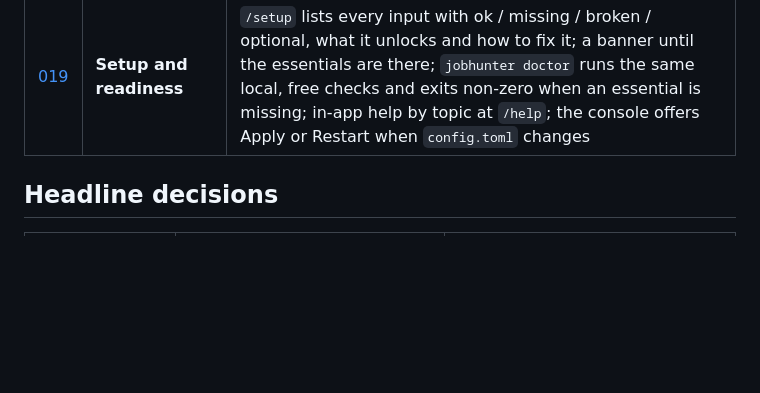
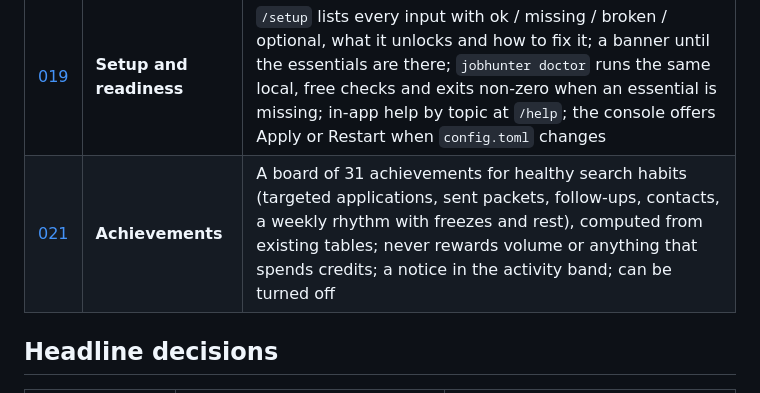
Before and after one commit to DanielJoyce/jobber, a Markdown page: specs/README.md, the part around the change. GitHub-like rendering; blank space fills up the shorter version.

Commit message:
docs: spec 021 achievements board and catalog (4f6bedb)
Co-Authored-By: Claude Opus 5.5 <noreply@anthropic.com>
Claude-Session: https://claude.ai/code/session_012CnWMgu5FNSy4pAukVEdtr

```diff
--- a/specs/README.md
+++ b/specs/README.md
@@ -29,6 +29,7 @@ Status: **design, awaiting your approval.** No implementation code written yet.
 | [017](017-assisted-apply.md) | **Assisted apply** | Targeted resume, cover letter and checked custom-question drafts from your own facts for any posting; a **Send to jobhunter** button in jobhunter's own Chrome extension that adds the job you are viewing and scores it on your confirm; later, resume-first form help from the same extension that stops before Submit |
 | [018](018-containers.md) | Containers | Rootless podman: image, Quadlet (compose optional), container paths, podman secrets with `*_FILE`, SQLite on a bind mount. How-to: [docs/containers.md](../docs/containers.md) |
 | [019](019-setup-and-readiness.md) | **Setup and readiness** | `/setup` lists every input with ok / missing / broken / optional, what it unlocks and how to fix it; a banner until the essentials are there; `jobhunter doctor` runs the same local, free checks and exits non-zero when an essential is missing; in-app help by topic at `/help`; the console offers Apply or Restart when `config.toml` changes |
+| [021](021-achievements.md) | **Achievements** | A board of 31 achievements for healthy search habits (targeted applications, sent packets, follow-ups, contacts, a weekly rhythm with freezes and rest), computed from existing tables; never rewards volume or anything that spends credits; a notice in the activity band; can be turned off |
 
 ## Headline decisions
 
```
Also changed, not shown: specs/009-roadmap.md (+14 -0 lines), specs/021-achievements.md (added, +515 -0 lines).
